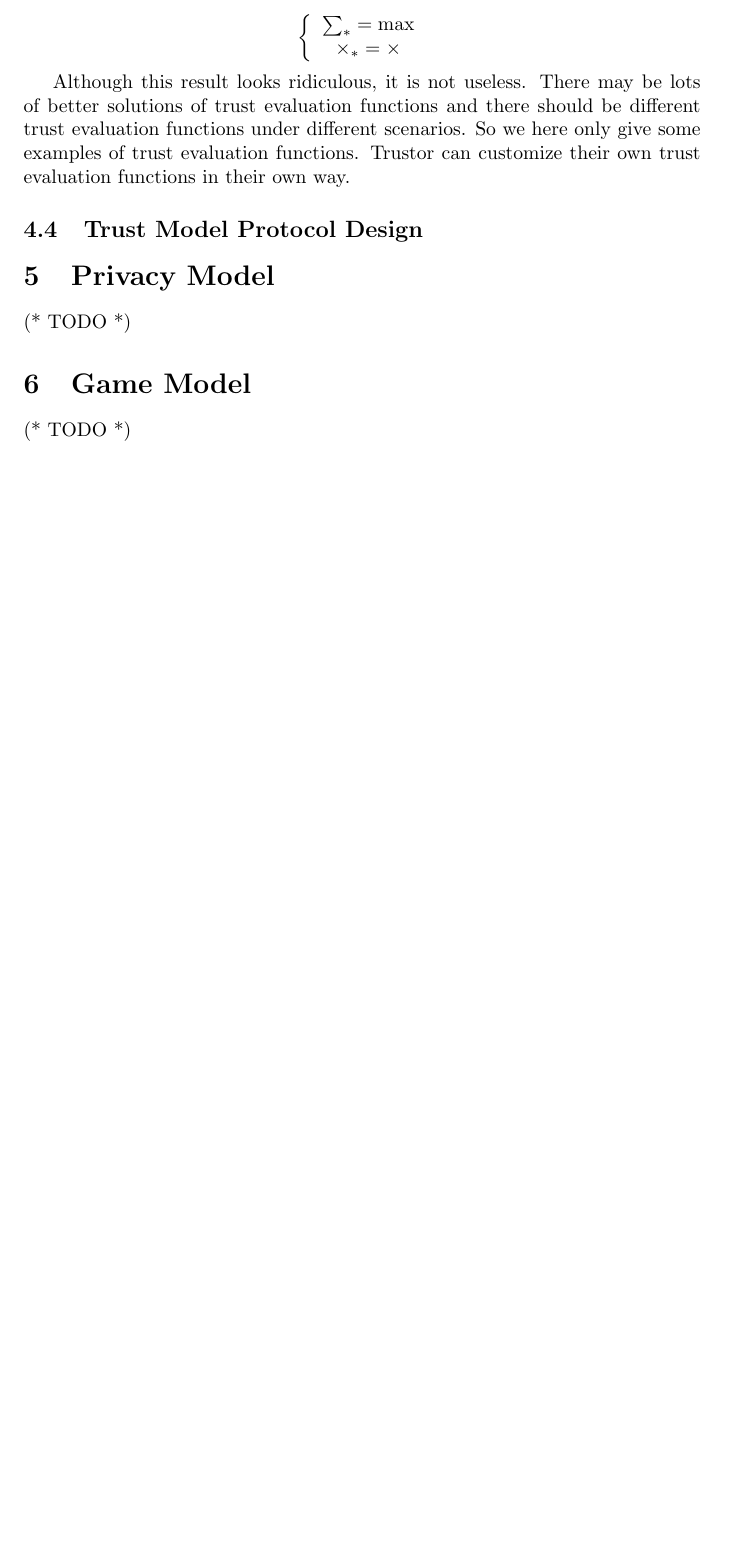
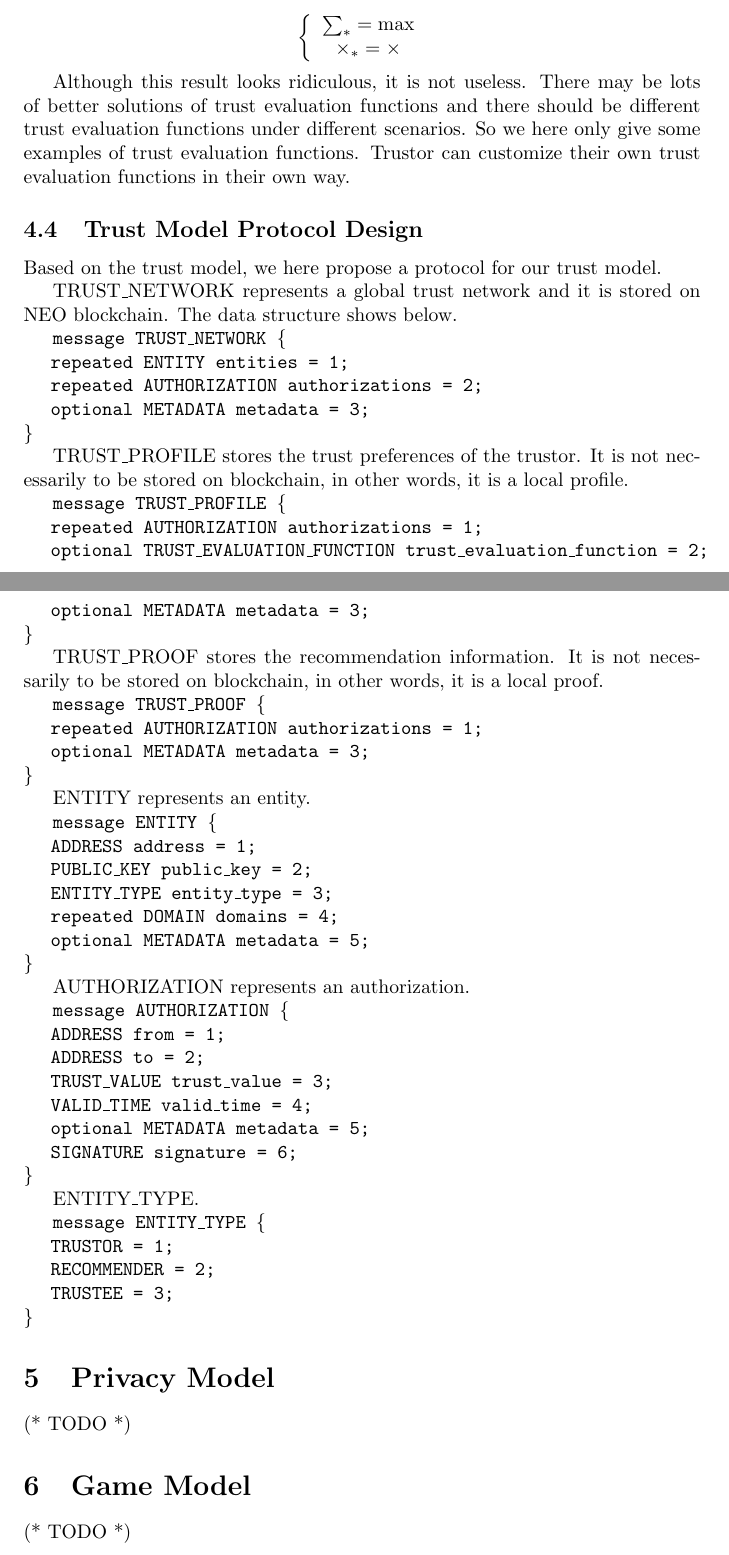
Before and after one commit to neo-ngd/NEO-ID, a LaTeX document (whitepaper/NEO-ID.tex): part of page 9 of 10 before the commit and two parts of pages 9 and 10 of 11 after it, the two joined at a grey line, cut so that both start at the same text, the shorter picture padded with empty space. Compiled offline with pdfLaTeX.

Commit message:
add protocol details

```diff
--- a/whitepaper/NEO-ID.tex
+++ b/whitepaper/NEO-ID.tex
@@ -506,6 +506,66 @@ their own trust evaluation functions in their own way.
 
 \subsection{Trust Model Protocol Design}
 
+Based on the trust model, we here propose a protocol for our trust model.
+
+TRUST$\_$NETWORK represents a global trust network and it is stored on NEO blockchain. The data structure shows below.
+
+
+\texttt{message TRUST$\_$NETWORK $\{$\\
+\hspace*{2.ex} repeated ENTITY entities = 1;\\
+\hspace*{2.ex} repeated AUTHORIZATION authorizations = 2;\\
+\hspace*{2.ex} optional METADATA metadata = 3;\\
+$\}$}
+
+TRUST$\_$PROFILE stores the trust preferences of the trustor. It is not necessarily to be stored on blockchain, in other words, it is a local profile.
+
+
+\texttt{message TRUST$\_$PROFILE $\{$\\
+\hspace*{2.ex} repeated AUTHORIZATION authorizations = 1;\\
+\hspace*{2.ex} optional TRUST$\_$EVALUATION$\_$FUNCTION trust$\_$evaluation$\_$function = 2;\\
+\hspace*{2.ex} optional METADATA metadata = 3;\\
+$\}$}
+
+TRUST$\_$PROOF stores the recommendation information. It is not necessarily to be stored on blockchain, in other words, it is a local proof.
+
+
+\texttt{message TRUST$\_$PROOF $\{$\\
+\hspace*{2.ex} repeated AUTHORIZATION authorizations = 1;\\
+\hspace*{2.ex} optional METADATA metadata = 3;\\
+$\}$}
+
+ENTITY represents an entity.
+
+
+\texttt{message ENTITY $\{$\\
+\hspace*{2.ex} ADDRESS address = 1;\\
+\hspace*{2.ex} PUBLIC$\_$KEY public$\_$key = 2;\\
+\hspace*{2.ex} ENTITY$\_$TYPE entity$\_$type = 3;\\
+\hspace*{2.ex} repeated DOMAIN domains = 4;\\
+\hspace*{2.ex} optional METADATA metadata = 5;\\
+$\}$}
+
+AUTHORIZATION represents an authorization.
+
+
+\texttt{message AUTHORIZATION $\{$\\
+\hspace*{2.ex} ADDRESS from = 1;\\
+\hspace*{2.ex} ADDRESS to = 2;\\
+\hspace*{2.ex} TRUST$\_$VALUE trust$\_$value = 3;\\
+\hspace*{2.ex} VALID$\_$TIME valid$\_$time = 4;\\
+\hspace*{2.ex} optional METADATA metadata = 5;\\
+\hspace*{2.ex} SIGNATURE signature = 6;\\
+$\}$}
+
+ENTITY$\_$TYPE.
+
+
+\texttt{message ENTITY$\_$TYPE $\{$\\
+\hspace*{2.ex} TRUSTOR = 1;\\
+\hspace*{2.ex} RECOMMENDER = 2;\\
+\hspace*{2.ex} TRUSTEE = 3;\\
+$\}$}
+
 
 \section{Privacy Model}
 
```
